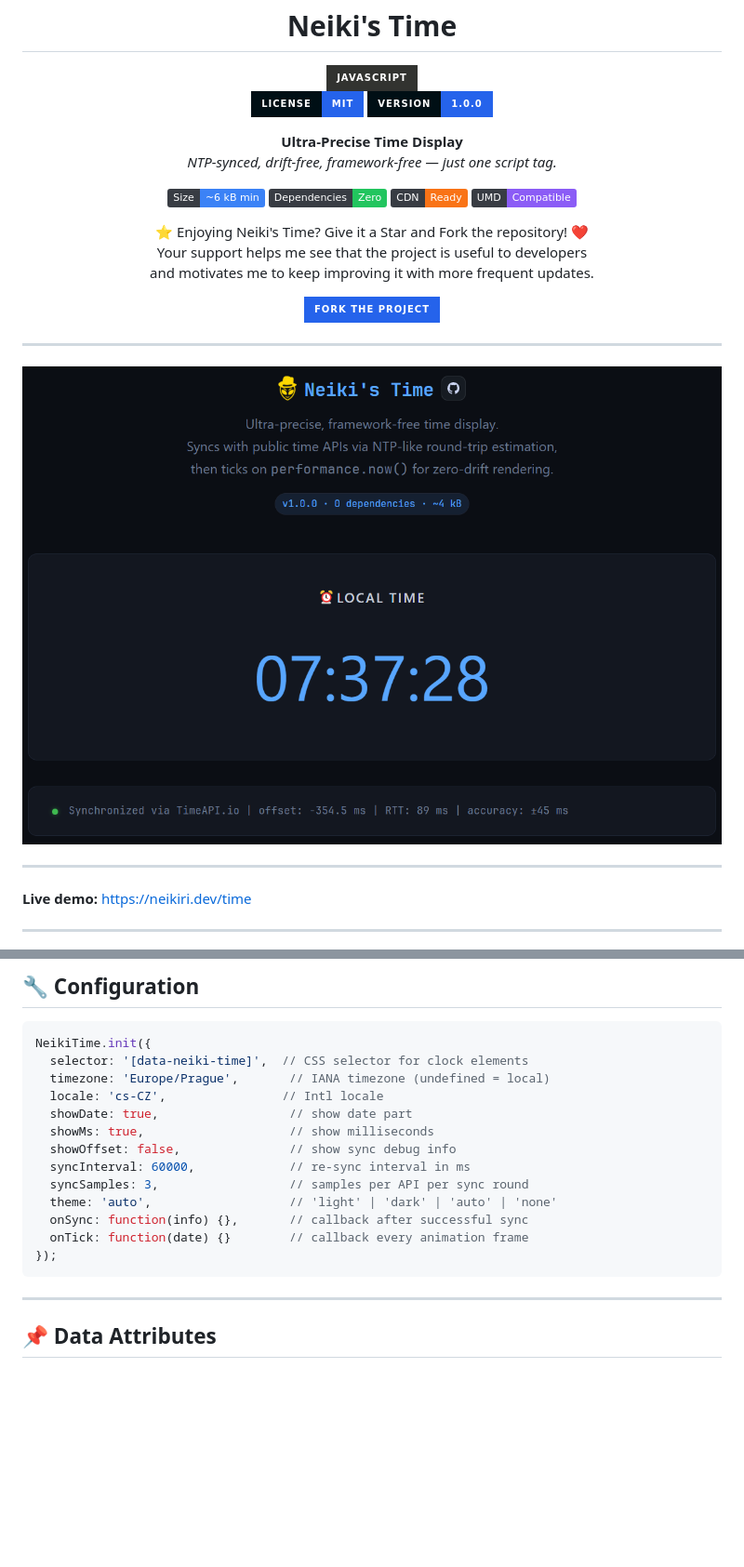
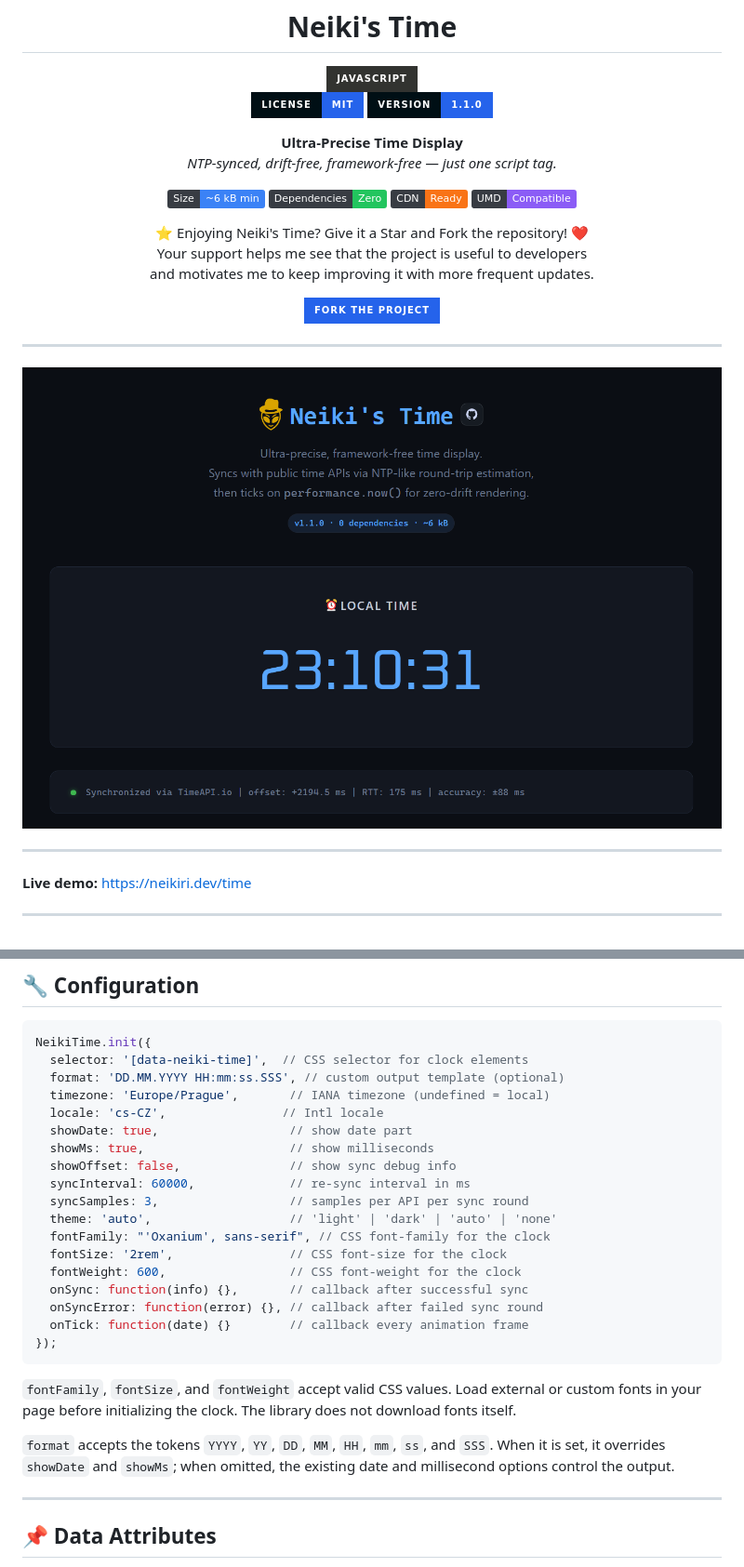
Before and after one commit to neikiri/neiki-time, a Markdown page: README.md, 2 parts joined by grey strips. Shown at 93% size. Drawn GitHub-style; pictures changed too: img/preview.png; badges without logos; blank space fills up the shorter version.

Commit message:
Add custom formats, typography, and sync errors

````diff
--- a/README.md
+++ b/README.md
@@ -8,7 +8,7 @@
   <img src="https://img.shields.io/badge/javascript-%23323330.svg?style=for-the-badge&logo=javascript&logoColor=%23F7DF1E" alt="JavaScript">
   <br>
   <img src="https://img.shields.io/badge/License-MIT-2563EB?style=for-the-badge&logo=open-source-initiative&logoColor=white&labelColor=000F15&logoWidth=20" alt="License">
-  <img src="https://img.shields.io/badge/Version-1.0.0-2563EB?style=for-the-badge&logo=semantic-release&logoColor=white&labelColor=000F15&logoWidth=20" alt="Version">
+  <img src="https://img.shields.io/badge/Version-1.1.0-2563EB?style=for-the-badge&logo=semantic-release&logoColor=white&labelColor=000F15&logoWidth=20" alt="Version">
 </p>
 
 <p align="center">
@@ -65,6 +65,7 @@ That's it. The clock syncs automatically and starts ticking.
 ```js
 NeikiTime.init({
   selector: '[data-neiki-time]',  // CSS selector for clock elements
+  format: 'DD.MM.YYYY HH:mm:ss.SSS', // custom output template (optional)
   timezone: 'Europe/Prague',       // IANA timezone (undefined = local)
   locale: 'cs-CZ',                // Intl locale
   showDate: true,                  // show date part
@@ -73,10 +74,18 @@ NeikiTime.init({
   syncInterval: 60000,             // re-sync interval in ms
   syncSamples: 3,                  // samples per API per sync round
   theme: 'auto',                   // 'light' | 'dark' | 'auto' | 'none'
+  fontFamily: "'Oxanium', sans-serif", // CSS font-family for the clock
+  fontSize: '2rem',                // CSS font-size for the clock
+  fontWeight: 600,                 // CSS font-weight for the clock
   onSync: function(info) {},       // callback after successful sync
+  onSyncError: function(error) {}, // callback after failed sync round
   onTick: function(date) {}        // callback every animation frame
 });
 ```
+
+`fontFamily`, `fontSize`, and `fontWeight` accept valid CSS values. Load external or custom fonts in your page before initializing the clock. The library does not download fonts itself.
+
+`format` accepts the tokens `YYYY`, `YY`, `DD`, `MM`, `HH`, `mm`, `ss`, and `SSS`. When it is set, it overrides `showDate` and `showMs`; when omitted, the existing date and millisecond options control the output.
 
 ---
 
````
Also changed, not shown: CHANGELOG.md (+10 -0 lines), 4 other files.
